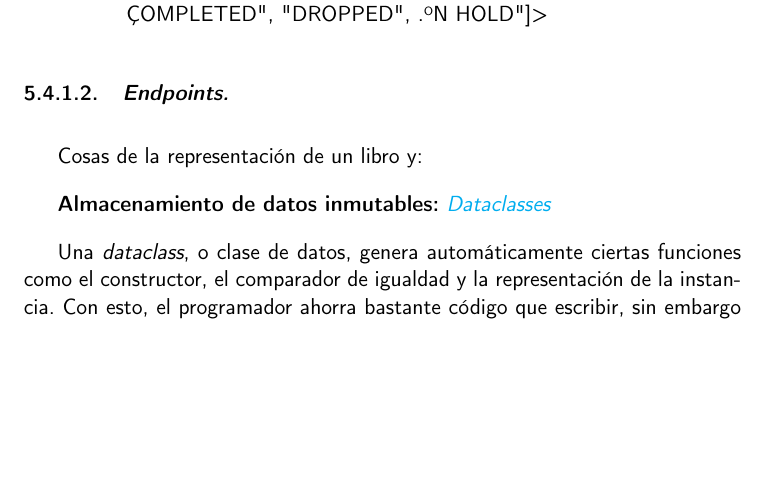
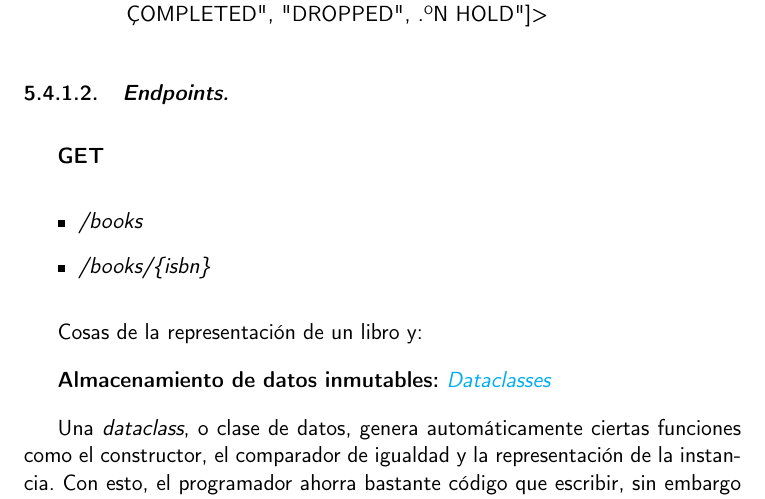
Before and after one commit to Anglepi/My-Many-Reads, a LaTeX book (docs/tex/proyecto.tex, which reads docs/tex/secciones/05_implementacion.tex): part of page 55 of 59, cut so that both start at the same text, the shorter picture padded with empty space. Compiled offline with pdfLaTeX.

Commit message:
#47 ADD book endpoints

```diff
--- a/docs/tex/secciones/05_implementacion.tex
+++ b/docs/tex/secciones/05_implementacion.tex
@@ -250,7 +250,11 @@ Esto para mi supuso bastante ahorro de trabajo, pues para comprobar manualmente
 
 \subsubsection{\textit{Endpoints.}}
 
-
+\textbf{GET}
+\begin{itemize}
+    \item \textit{/books}
+    \item \textit{/books/\{isbn\}}
+\end{itemize}
 
 Cosas de la representación de un libro y:
 
```
